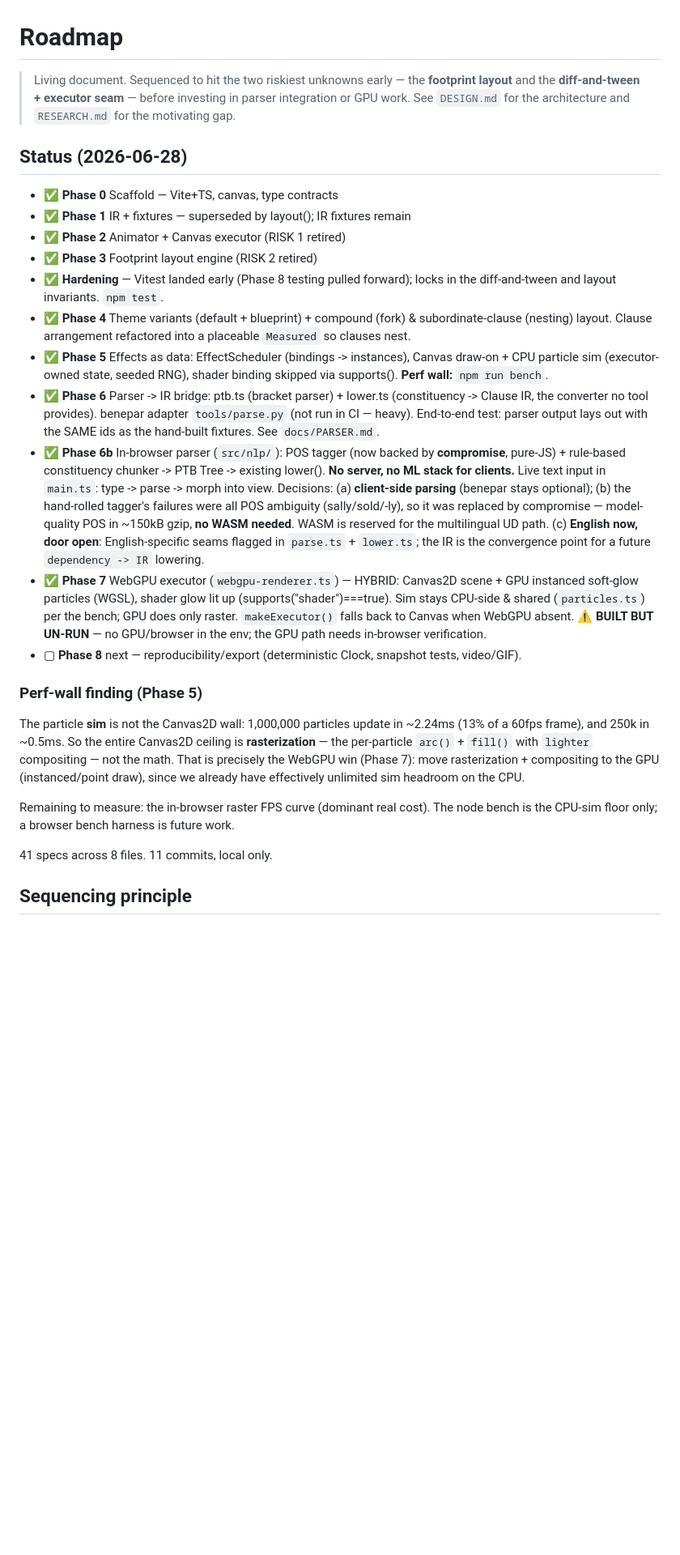
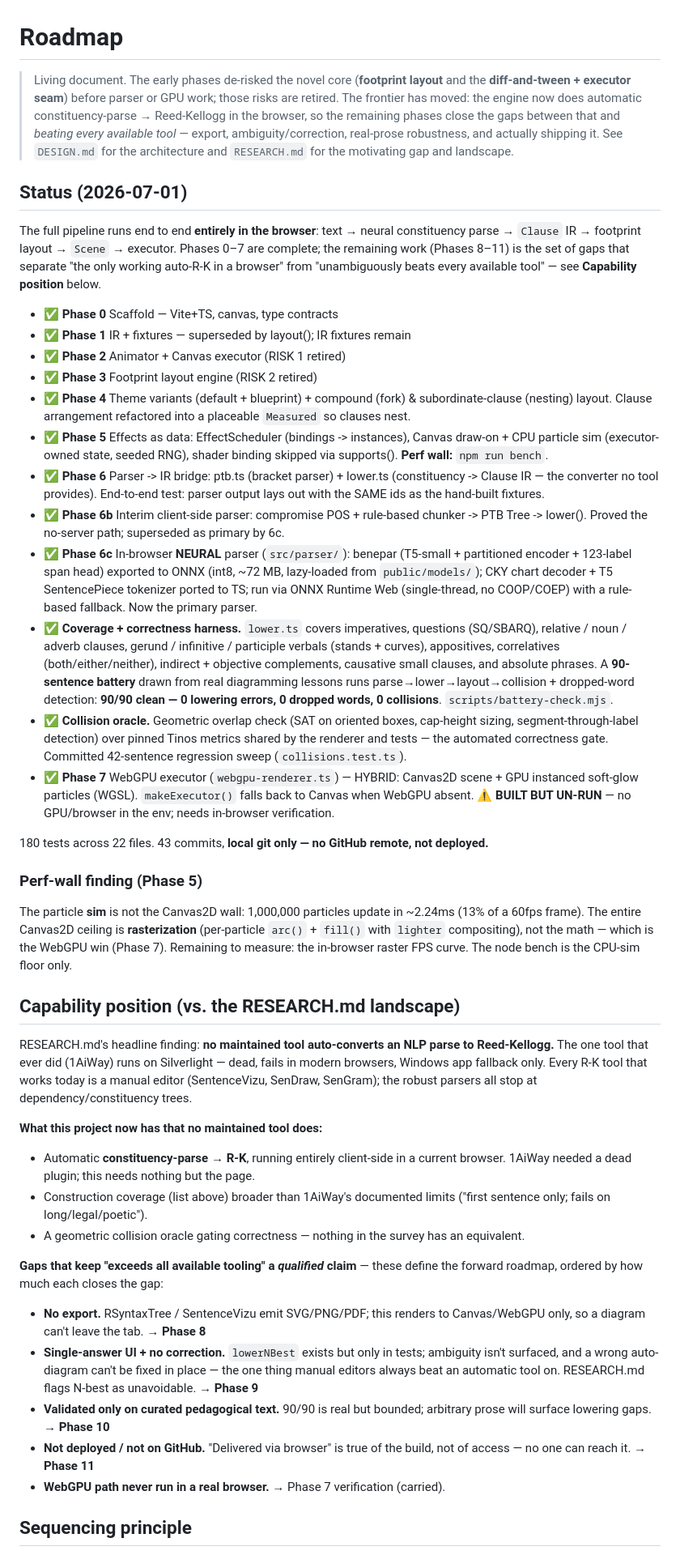
Before and after one commit to lex00/sentences, a Markdown page: ROADMAP.md, the part around one of its changes. Shown at 81% size. Rendered like a GitHub page; blank space fills up the shorter version.

```diff
--- a/ROADMAP.md
+++ b/ROADMAP.md
@@ -1,54 +1,85 @@
 # Roadmap
 
-> Living document. Sequenced to hit the two riskiest unknowns early — the **footprint
-> layout** and the **diff-and-tween + executor seam** — before investing in parser
-> integration or GPU work. See `DESIGN.md` for the architecture and `RESEARCH.md` for the
-> motivating gap.
+> Living document. The early phases de-risked the novel core (**footprint layout** and the
+> **diff-and-tween + executor seam**) before parser or GPU work; those risks are retired. The
+> frontier has moved: the engine now does automatic constituency-parse → Reed-Kellogg in the
+> browser, so the remaining phases close the gaps between that and *beating every available
+> tool* — export, ambiguity/correction, real-prose robustness, and actually shipping it. See
+> `DESIGN.md` for the architecture and `RESEARCH.md` for the motivating gap and landscape.
 
-## Status (2026-06-28)
+## Status (2026-07-01)
+
+The full pipeline runs end to end **entirely in the browser**: text → neural constituency parse
+→ `Clause` IR → footprint layout → `Scene` → executor. Phases 0–7 are complete; the remaining
+work (Phases 8–11) is the set of gaps that separate "the only working auto-R-K in a browser"
+from "unambiguously beats every available tool" — see **Capability position** below.
 
 - ✅ **Phase 0** Scaffold — Vite+TS, canvas, type contracts
 - ✅ **Phase 1** IR + fixtures — superseded by layout(); IR fixtures remain
 - ✅ **Phase 2** Animator + Canvas executor (RISK 1 retired)
 - ✅ **Phase 3** Footprint layout engine (RISK 2 retired)
-- ✅ **Hardening** — Vitest landed early (Phase 8 testing pulled forward); locks in the
-  diff-and-tween and layout invariants. `npm test`.
 - ✅ **Phase 4** Theme variants (default + blueprint) + compound (fork) & subordinate-clause
   (nesting) layout. Clause arrangement refactored into a placeable `Measured` so clauses nest.
 - ✅ **Phase 5** Effects as data: EffectScheduler (bindings -> instances), Canvas draw-on +
   CPU particle sim (executor-owned state, seeded RNG), shader binding skipped via supports().
   **Perf wall:** `npm run bench`.
 - ✅ **Phase 6** Parser -> IR bridge: ptb.ts (bracket parser) + lower.ts (constituency -> Clause
-  IR, the converter no tool provides). benepar adapter `tools/parse.py` (not run in CI — heavy).
-  End-to-end test: parser output lays out with the SAME ids as the hand-built fixtures.
-  See `docs/PARSER.md`.
-- ✅ **Phase 6b** In-browser parser (`src/nlp/`): POS tagger (now backed by **compromise**,
-  pure-JS) + rule-based constituency chunker -> PTB Tree -> existing lower(). **No server, no
-  ML stack for clients.** Live text input in `main.ts`: type -> parse -> morph into view.
-  Decisions: (a) **client-side parsing** (benepar stays optional); (b) the hand-rolled tagger's
-  failures were all POS ambiguity (sally/sold/-ly), so it was replaced by compromise — model-
-  quality POS in ~150kB gzip, **no WASM needed**. WASM is reserved for the multilingual UD path.
-  (c) **English now, door open**: English-specific seams flagged in `parse.ts` + `lower.ts`; the
-  IR is the convergence point for a future `dependency -> IR` lowering.
+  IR — the converter no tool provides). End-to-end test: parser output lays out with the SAME
+  ids as the hand-built fixtures.
+- ✅ **Phase 6b** Interim client-side parser: compromise POS + rule-based chunker -> PTB Tree
+  -> lower(). Proved the no-server path; superseded as primary by 6c.
+- ✅ **Phase 6c** In-browser **NEURAL** parser (`src/parser/`): benepar (T5-small + partitioned
+  encoder + 123-label span head) exported to ONNX (int8, ~72 MB, lazy-loaded from
+  `public/models/`); CKY chart decoder + T5 SentencePiece tokenizer ported to TS; run via ONNX
+  Runtime Web (single-thread, no COOP/COEP) with a rule-based fallback. Now the primary parser.
+- ✅ **Coverage + correctness harness.** `lower.ts` covers imperatives, questions (SQ/SBARQ),
+  relative / noun / adverb clauses, gerund / infinitive / participle verbals (stands + curves),
+  appositives, correlatives (both/either/neither), indirect + objective complements, causative
+  small clauses, and absolute phrases. A **90-sentence battery** drawn from real diagramming
+  lessons runs parse→lower→layout→collision + dropped-word detection: **90/90 clean — 0 lowering
+  errors, 0 dropped words, 0 collisions**. `scripts/battery-check.mjs`.
+- ✅ **Collision oracle.** Geometric overlap check (SAT on oriented boxes, cap-height sizing,
+  segment-through-label detection) over pinned Tinos metrics shared by the renderer and tests —
+  the automated correctness gate. Committed 42-sentence regression sweep (`collisions.test.ts`).
 - ✅ **Phase 7** WebGPU executor (`webgpu-renderer.ts`) — HYBRID: Canvas2D scene + GPU
-  instanced soft-glow particles (WGSL), shader glow lit up (supports("shader")===true).
-  Sim stays CPU-side & shared (`particles.ts`) per the bench; GPU does only raster.
-  `makeExecutor()` falls back to Canvas when WebGPU absent. **⚠️ BUILT BUT UN-RUN** — no
-  GPU/browser in the env; the GPU path needs in-browser verification.
-- ▢ **Phase 8** next — reproducibility/export (deterministic Clock, snapshot tests, video/GIF).
+  instanced soft-glow particles (WGSL). `makeExecutor()` falls back to Canvas when WebGPU
+  absent. **⚠️ BUILT BUT UN-RUN** — no GPU/browser in the env; needs in-browser verification.
+
+180 tests across 22 files. 43 commits, **local git only — no GitHub remote, not deployed.**
 
 ### Perf-wall finding (Phase 5)
 
 The particle **sim** is not the Canvas2D wall: 1,000,000 particles update in ~2.24ms (13% of a
-60fps frame), and 250k in ~0.5ms. So the entire Canvas2D ceiling is **rasterization** — the
-per-particle `arc()` + `fill()` with `lighter` compositing — not the math. That is precisely
-the WebGPU win (Phase 7): move rasterization + compositing to the GPU (instanced/point draw),
-since we already have effectively unlimited sim headroom on the CPU.
+60fps frame). The entire Canvas2D ceiling is **rasterization** (per-particle `arc()` + `fill()`
+with `lighter` compositing), not the math — which is the WebGPU win (Phase 7). Remaining to
+measure: the in-browser raster FPS curve. The node bench is the CPU-sim floor only.
 
-Remaining to measure: the in-browser raster FPS curve (dominant real cost). The node bench is
-the CPU-sim floor only; a browser bench harness is future work.
+## Capability position (vs. the RESEARCH.md landscape)
 
-41 specs across 8 files. 11 commits, local only.
+RESEARCH.md's headline finding: **no maintained tool auto-converts an NLP parse to Reed-Kellogg.**
+The one tool that ever did (1AiWay) runs on Silverlight — dead, fails in modern browsers, Windows
+app fallback only. Every R-K tool that works today is a manual editor (SentenceVizu, SenDraw,
+SenGram); the robust parsers all stop at dependency/constituency trees.
+
+**What this project now has that no maintained tool does:**
+- Automatic **constituency-parse → R-K**, running entirely client-side in a current browser.
+  1AiWay needed a dead plugin; this needs nothing but the page.
+- Construction coverage (list above) broader than 1AiWay's documented limits ("first sentence
+  only; fails on long/legal/poetic").
+- A geometric collision oracle gating correctness — nothing in the survey has an equivalent.
+
+**Gaps that keep "exceeds all available tooling" a *qualified* claim** — these define the
+forward roadmap, ordered by how much each closes the gap:
+- **No export.** RSyntaxTree / SentenceVizu emit SVG/PNG/PDF; this renders to Canvas/WebGPU
+  only, so a diagram can't leave the tab. → **Phase 8**
+- **Single-answer UI + no correction.** `lowerNBest` exists but only in tests; ambiguity isn't
+  surfaced, and a wrong auto-diagram can't be fixed in place — the one thing manual editors
+  always beat an automatic tool on. RESEARCH.md flags N-best as unavoidable. → **Phase 9**
+- **Validated only on curated pedagogical text.** 90/90 is real but bounded; arbitrary prose
+  will surface lowering gaps. → **Phase 10**
+- **Not deployed / not on GitHub.** "Delivered via browser" is true of the build, not of access
+  — no one can reach it. → **Phase 11**
+- **WebGPU path never run in a real browser.** → Phase 7 verification (carried).
 
 ## Sequencing principle
 
```
Also changed, not shown: other parts of ROADMAP.md (+58 -14 lines).
